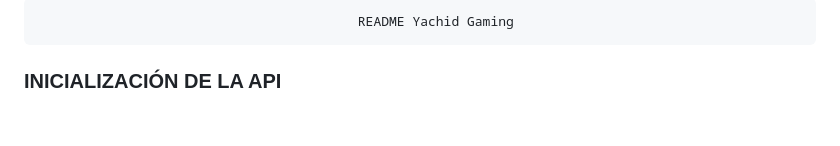
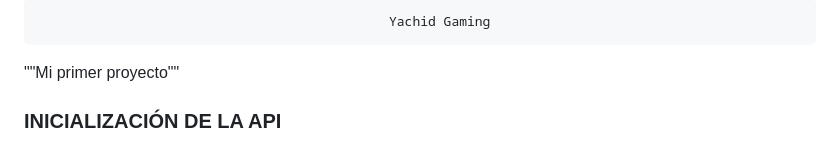
Before and after one commit to TaielLiat/API-Yachid-Gaming, a Markdown page: README.md, the part around the change. Drawn GitHub-style; blank space fills up the shorter version.

```diff
--- a/README.md
+++ b/README.md
@@ -1,4 +1,6 @@
-                                             README Yachid Gaming
+                                                 Yachid Gaming
+
+""Mi primer proyecto""
 
 ### INICIALIZACIÓN DE LA API
 Inicialmente la terminal debe estar situada en la carpeta "back"
```
